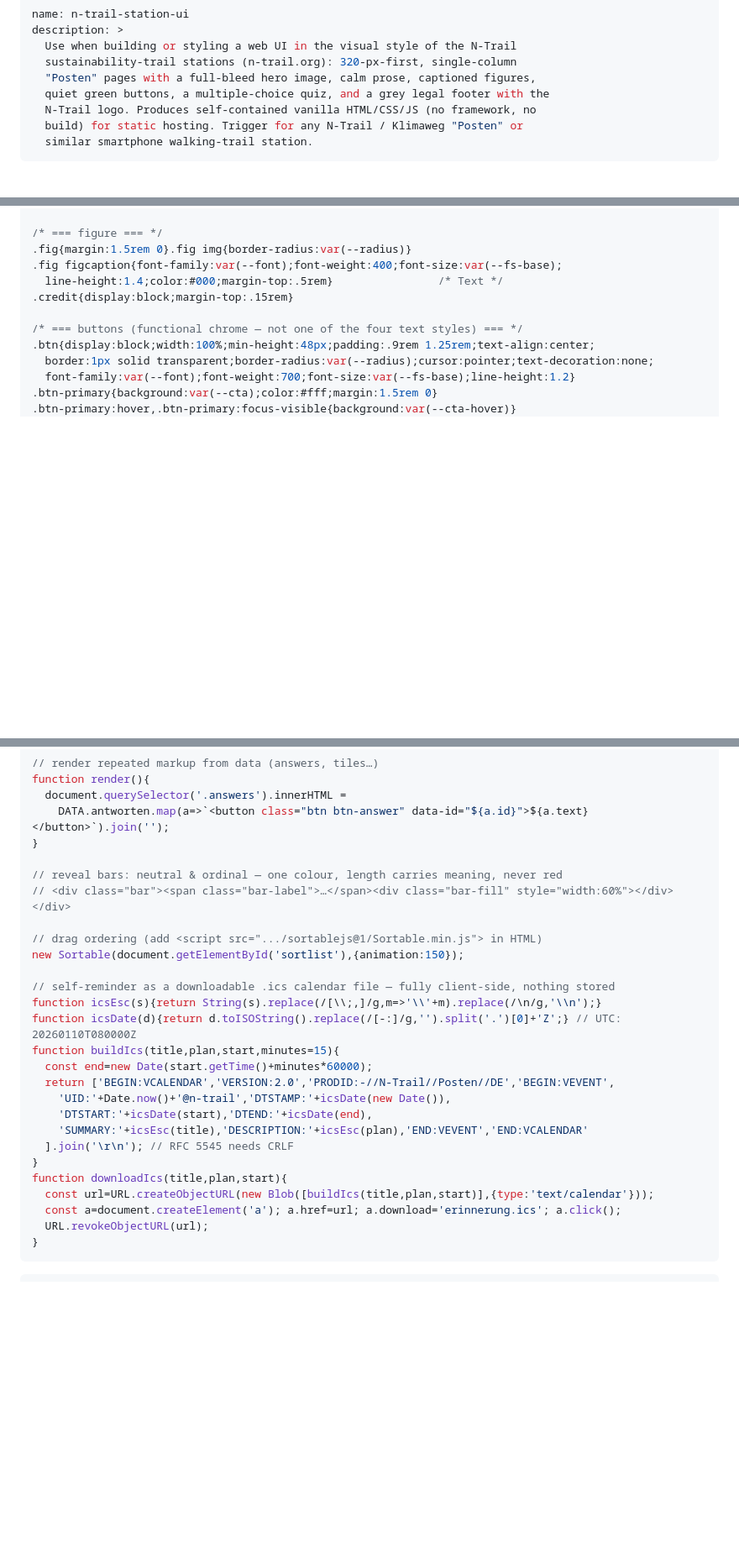
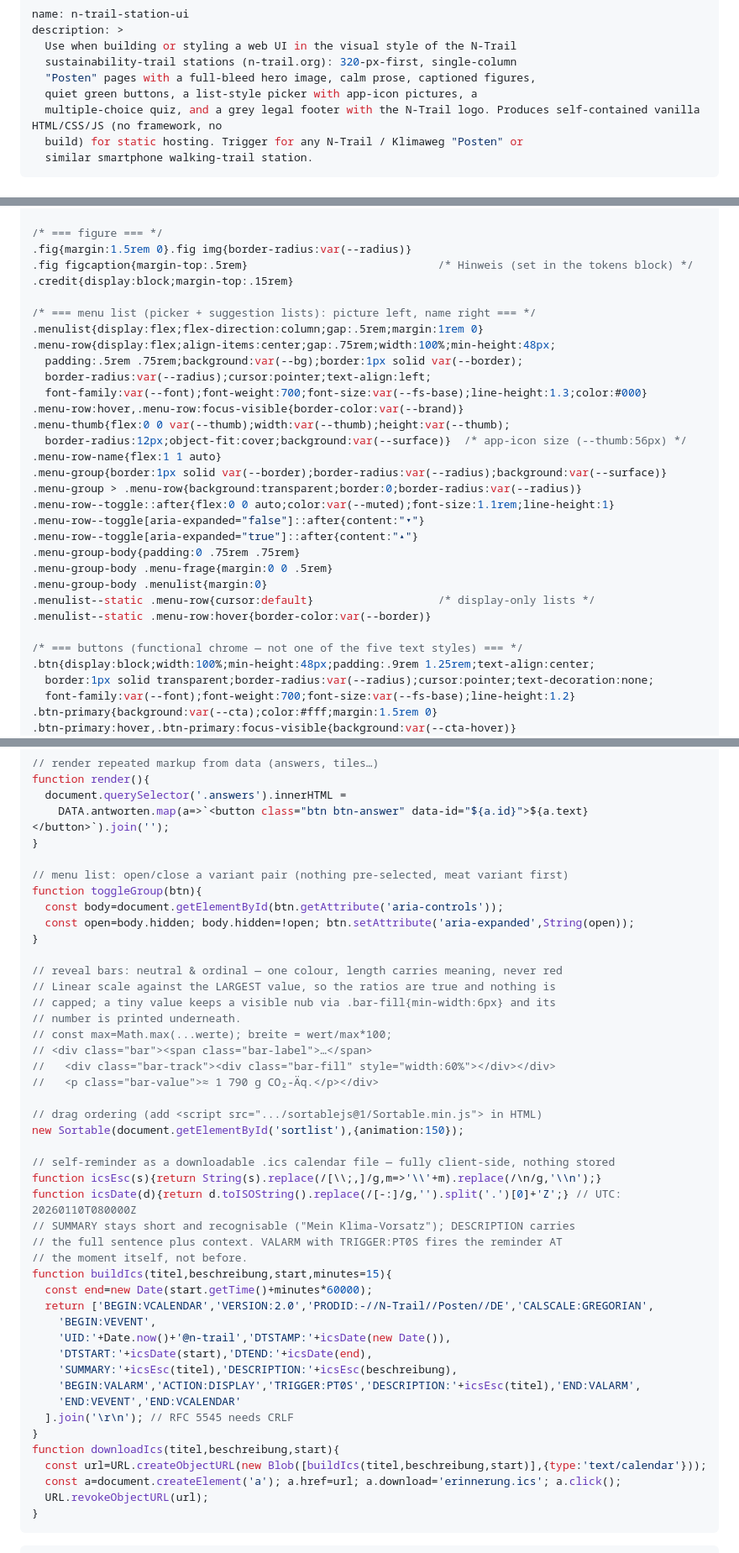
Before and after one commit to simknu/n_trail_umweltwirkung, a Markdown page: SKILL_webseite.md, 3 parts joined by grey strips. Shown at 84% size. Drawn GitHub-style; blank space fills up the shorter version.

```diff
--- a/SKILL_webseite.md
+++ b/SKILL_webseite.md
@@ -4,8 +4,8 @@ description: >
   Use when building or styling a web UI in the visual style of the N-Trail
   sustainability-trail stations (n-trail.org): 320-px-first, single-column
   "Posten" pages with a full-bleed hero image, calm prose, captioned figures,
-  quiet green buttons, a multiple-choice quiz, and a grey legal footer with the
-  N-Trail logo. Produces self-contained vanilla HTML/CSS/JS (no framework, no
+  quiet green buttons, a list-style picker with app-icon pictures, a
+  multiple-choice quiz, and a grey legal footer with the N-Trail logo. Produces self-contained vanilla HTML/CSS/JS (no framework, no
   build) for static hosting. Trigger for any N-Trail / Klimaweg "Posten" or
   similar smartphone walking-trail station.
 ---
@@ -196,11 +226,31 @@ heavy cards or shadows. **No grey bar under the hero, none above the footer.**
 
 /* === figure === */
 .fig{margin:1.5rem 0}.fig img{border-radius:var(--radius)}
-.fig figcaption{font-family:var(--font);font-weight:400;font-size:var(--fs-base);
-  line-height:1.4;color:#000;margin-top:.5rem}                /* Text */
+.fig figcaption{margin-top:.5rem}                             /* Hinweis (set in the tokens block) */
 .credit{display:block;margin-top:.15rem}
 
-/* === buttons (functional chrome — not one of the four text styles) === */
+/* === menu list (picker + suggestion lists): picture left, name right === */
+.menulist{display:flex;flex-direction:column;gap:.5rem;margin:1rem 0}
+.menu-row{display:flex;align-items:center;gap:.75rem;width:100%;min-height:48px;
+  padding:.5rem .75rem;background:var(--bg);border:1px solid var(--border);
+  border-radius:var(--radius);cursor:pointer;text-align:left;
+  font-family:var(--font);font-weight:700;font-size:var(--fs-base);line-height:1.3;color:#000}
+.menu-row:hover,.menu-row:focus-visible{border-color:var(--brand)}
+.menu-thumb{flex:0 0 var(--thumb);width:var(--thumb);height:var(--thumb);
+  border-radius:12px;object-fit:cover;background:var(--surface)}  /* app-icon size (--thumb:56px) */
+.menu-row-name{flex:1 1 auto}
+.menu-group{border:1px solid var(--border);border-radius:var(--radius);background:var(--surface)}
+.menu-group > .menu-row{background:transparent;border:0;border-radius:var(--radius)}
+.menu-row--toggle::after{flex:0 0 auto;color:var(--muted);font-size:1.1rem;line-height:1}
+.menu-row--toggle[aria-expanded="false"]::after{content:"▾"}
+.menu-row--toggle[aria-expanded="true"]::after{content:"▴"}
+.menu-group-body{padding:0 .75rem .75rem}
+.menu-group-body .menu-frage{margin:0 0 .5rem}
+.menu-group-body .menulist{margin:0}
+.menulist--static .menu-row{cursor:default}                   /* display-only lists */
+.menulist--static .menu-row:hover{border-color:var(--border)}
+
+/* === buttons (functional chrome — not one of the five text styles) === */
 .btn{display:block;width:100%;min-height:48px;padding:.9rem 1.25rem;text-align:center;
   border:1px solid transparent;border-radius:var(--radius);cursor:pointer;text-decoration:none;
   font-family:var(--font);font-weight:700;font-size:var(--fs-base);line-height:1.2}
@@ -251,8 +301,20 @@ function render(){
     DATA.antworten.map(a=>`<button class="btn btn-answer" data-id="${a.id}">${a.text}</button>`).join('');
 }
 
+// menu list: open/close a variant pair (nothing pre-selected, meat variant first)
+function toggleGroup(btn){
+  const body=document.getElementById(btn.getAttribute('aria-controls'));
+  const open=body.hidden; body.hidden=!open; btn.setAttribute('aria-expanded',String(open));
+}
+
 // reveal bars: neutral & ordinal — one colour, length carries meaning, never red
-// <div class="bar"><span class="bar-label">…</span><div class="bar-fill" style="width:60%"></div></div>
+// Linear scale against the LARGEST value, so the ratios are true and nothing is
+// capped; a tiny value keeps a visible nub via .bar-fill{min-width:6px} and its
+// number is printed underneath.
+// const max=Math.max(...werte); breite = wert/max*100;
+// <div class="bar"><span class="bar-label">…</span>
+//   <div class="bar-track"><div class="bar-fill" style="width:60%"></div></div>
+//   <p class="bar-value">≈ 1 790 g CO₂-Äq.</p></div>
 
 // drag ordering (add <script src=".../sortablejs@1/Sortable.min.js"> in HTML)
 new Sortable(document.getElementById('sortlist'),{animation:150});
@@ -260,16 +322,22 @@ new Sortable(document.getElementById('sortlist'),{animation:150});
 // self-reminder as a downloadable .ics calendar file — fully client-side, nothing stored
 function icsEsc(s){return String(s).replace(/[\\;,]/g,m=>'\\'+m).replace(/\n/g,'\\n');}
 function icsDate(d){return d.toISOString().replace(/[-:]/g,'').split('.')[0]+'Z';} // UTC: 20260110T080000Z
-function buildIcs(title,plan,start,minutes=15){
+// SUMMARY stays short and recognisable ("Mein Klima-Vorsatz"); DESCRIPTION carries
+// the full sentence plus context. VALARM with TRIGGER:PT0S fires the reminder AT
+// the moment itself, not before.
+function buildIcs(titel,beschreibung,start,minutes=15){
   const end=new Date(start.getTime()+minutes*60000);
-  return ['BEGIN:VCALENDAR','VERSION:2.0','PRODID:-//N-Trail//Posten//DE','BEGIN:VEVENT',
+  return ['BEGIN:VCALENDAR','VERSION:2.0','PRODID:-//N-Trail//Posten//DE','CALSCALE:GREGORIAN',
+    'BEGIN:VEVENT',
     'UID:'+Date.now()+'@n-trail','DTSTAMP:'+icsDate(new Date()),
     'DTSTART:'+icsDate(start),'DTEND:'+icsDate(end),
-    'SUMMARY:'+icsEsc(title),'DESCRIPTION:'+icsEsc(plan),'END:VEVENT','END:VCALENDAR'
+    'SUMMARY:'+icsEsc(titel),'DESCRIPTION:'+icsEsc(beschreibung),
+    'BEGIN:VALARM','ACTION:DISPLAY','TRIGGER:PT0S','DESCRIPTION:'+icsEsc(titel),'END:VALARM',
+    'END:VEVENT','END:VCALENDAR'
   ].join('\r\n'); // RFC 5545 needs CRLF
 }
-function downloadIcs(title,plan,start){
-  const url=URL.createObjectURL(new Blob([buildIcs(title,plan,start)],{type:'text/calendar'}));
+function downloadIcs(titel,beschreibung,start){
+  const url=URL.createObjectURL(new Blob([buildIcs(titel,beschreibung,start)],{type:'text/calendar'}));
   const a=document.createElement('a'); a.href=url; a.download='erinnerung.ics'; a.click();
   URL.revokeObjectURL(url);
 }
```
Also changed, not shown: other parts of SKILL_webseite.md (+49 -16 lines).
